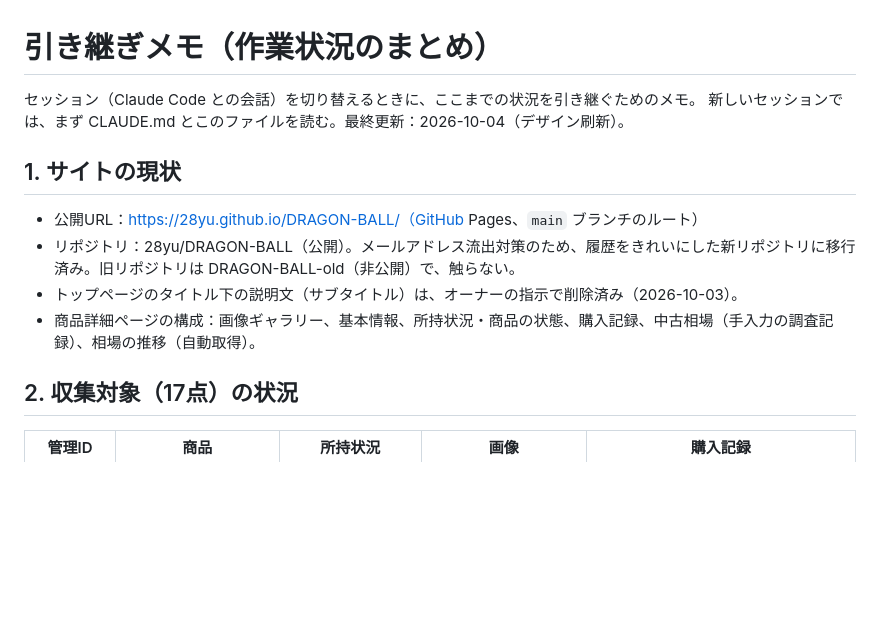
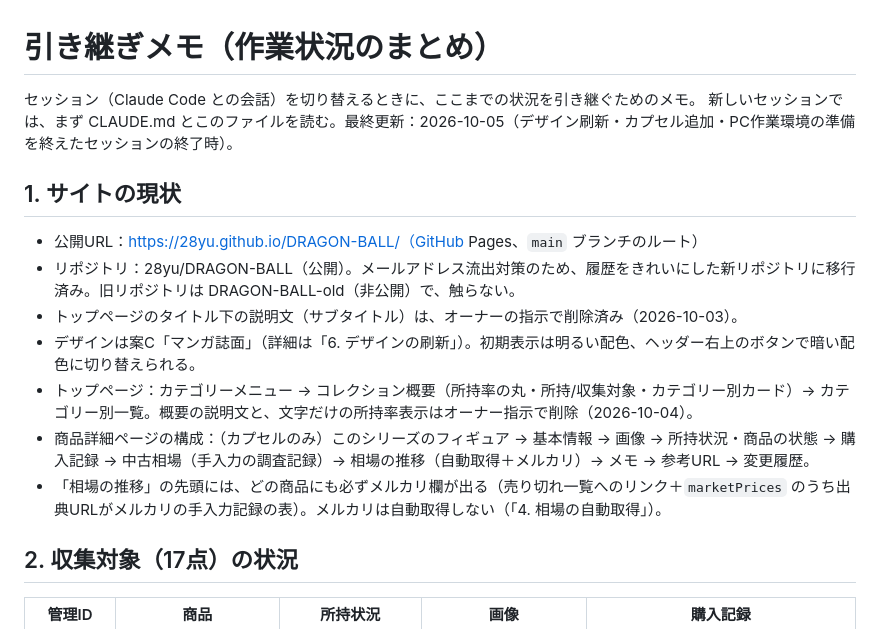
Before and after one commit to 28yu/DRAGON-BALL, a Markdown page: docs/handoff.md, the part around one of its changes. Rendered like a GitHub page; blank space fills up the shorter version.

```diff
--- a/docs/handoff.md
+++ b/docs/handoff.md
@@ -1,14 +1,17 @@
 # 引き継ぎメモ（作業状況のまとめ）
 
 セッション（Claude Code との会話）を切り替えるときに、ここまでの状況を引き継ぐためのメモ。
-新しいセッションでは、まず CLAUDE.md とこのファイルを読む。最終更新：2026-10-04（デザイン刷新）。
+新しいセッションでは、まず CLAUDE.md とこのファイルを読む。最終更新：2026-10-05（デザイン刷新・カプセル追加・PC作業環境の準備を終えたセッションの終了時）。
 
 ## 1. サイトの現状
 
 - 公開URL：https://28yu.github.io/DRAGON-BALL/（GitHub Pages、`main` ブランチのルート）
 - リポジトリ：28yu/DRAGON-BALL（公開）。メールアドレス流出対策のため、履歴をきれいにした新リポジトリに移行済み。旧リポジトリは DRAGON-BALL-old（非公開）で、触らない。
 - トップページのタイトル下の説明文（サブタイトル）は、オーナーの指示で削除済み（2026-10-03）。
-- 商品詳細ページの構成：画像ギャラリー、基本情報、所持状況・商品の状態、購入記録、中古相場（手入力の調査記録）、相場の推移（自動取得）。
+- デザインは案C「マンガ誌面」（詳細は「6. デザインの刷新」）。初期表示は明るい配色、ヘッダー右上のボタンで暗い配色に切り替えられる。
+- トップページ：カテゴリーメニュー → コレクション概要（所持率の丸・所持/収集対象・カテゴリー別カード）→ カテゴリー別一覧。概要の説明文と、文字だけの所持率表示はオーナー指示で削除（2026-10-04）。
+- 商品詳細ページの構成：（カプセルのみ）このシリーズのフィギュア → 基本情報 → 画像 → 所持状況・商品の状態 → 購入記録 → 中古相場（手入力の調査記録）→ 相場の推移（自動取得＋メルカリ）→ メモ → 参考URL → 変更履歴。
+- 「相場の推移」の先頭には、どの商品にも必ずメルカリ欄が出る（売り切れ一覧へのリンク＋`marketPrices` のうち出典URLがメルカリの手入力記録の表）。メルカリは自動取得しない（「4. 相場の自動取得」）。
 
 ## 2. 収集対象（17点）の状況
 
```
Also changed, not shown: other parts of docs/handoff.md (+18 -5 lines), CLAUDE.md (+2 -0 lines).
